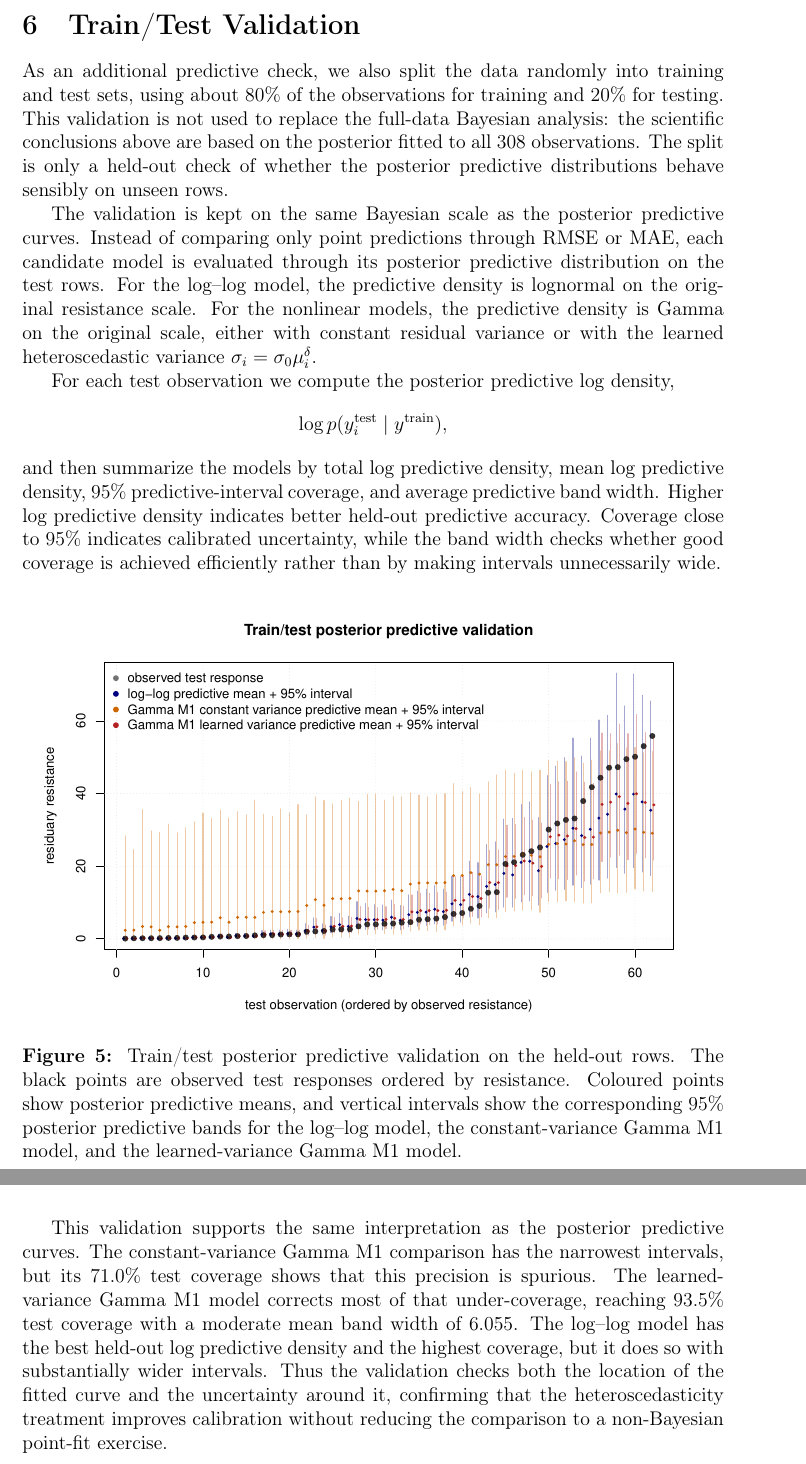
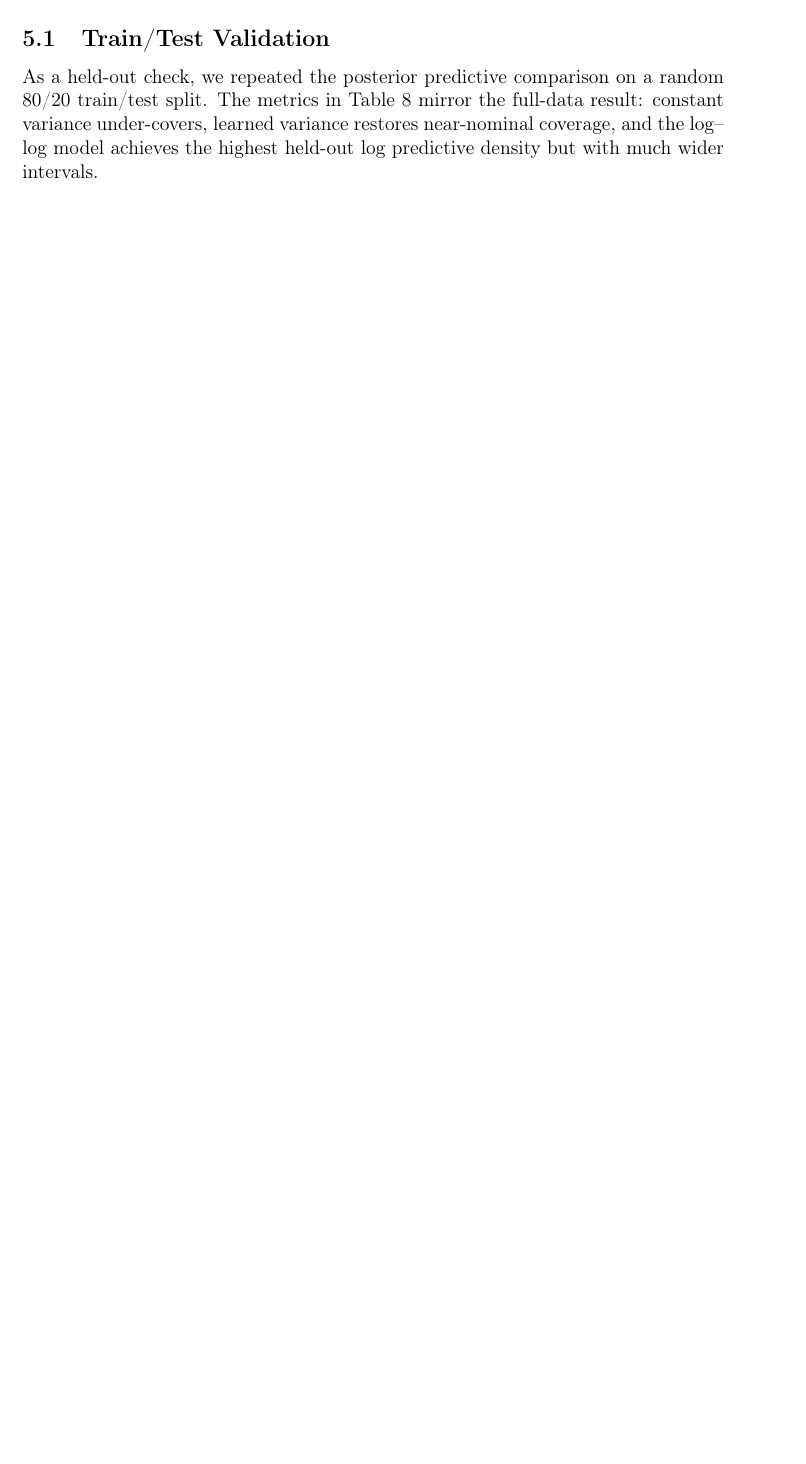
Before and after one commit to Peng-Rao/BLMS-project, a LaTeX document (report.tex): two parts of pages 14 and 15 of 22 before the commit and part of page 13 of 21 after it, the two joined at a grey line, cut so that both start at the same text, the shorter picture padded with empty space. Compiled offline with pdfLaTeX.

Commit message:
feat: trim 5 and 6 conflict

```diff
--- a/report.tex
+++ b/report.tex
@@ -678,42 +639,11 @@ likelihood.
-\section{Train/Test Validation}
+\subsection{Train/Test Validation}
 \label{sec:validation}
 
-As an additional predictive check, we also split the data randomly into training
-and test sets, using about $80\%$ of the observations for training and $20\%$ for
-testing. This validation is not used to replace the full-data Bayesian analysis:
-the scientific conclusions above are based on the posterior fitted to all 308
-observations. The split is only a held-out check of whether the posterior
-predictive distributions behave sensibly on unseen rows.
-
-The validation is kept on the same Bayesian scale as the posterior predictive
-curves. Instead of comparing only point predictions through RMSE or MAE, each
-candidate model is evaluated through its posterior predictive distribution on
-the test rows. For the log--log model, the predictive density is lognormal on the
-original resistance scale. For the nonlinear models, the predictive density is
-Gamma on the original scale, either with constant residual variance or with the
-learned heteroscedastic variance $\sigma_i=\sigma_0\mu_i^\delta$.
-
-For each test observation we compute the posterior predictive log density,
-\[
-	\log p(y_i^{\mathrm{test}}\mid y^{\mathrm{train}}),
-\]
-and then summarize the models by total log predictive density, mean log
-predictive density, $95\%$ predictive-interval coverage, and average predictive
-band width. Higher log predictive density indicates better held-out predictive
-accuracy. Coverage close to $95\%$ indicates calibrated uncertainty, while the
-band width checks whether good coverage is achieved efficiently rather than by
-making intervals unnecessarily wide.
-
-\begin{figure}[H]
-	\centering
-	\includegraphics[width=0.95\textwidth]{figures/train_test_validation.pdf}
-	\caption{Train/test posterior predictive validation on the held-out rows. The
-		black points are observed test responses ordered by resistance. Coloured
-		points show posterior predictive means, and vertical intervals show the
-		corresponding $95\%$ posterior predictive bands for the log--log model, the
-		constant-variance Gamma M1 model, and the learned-variance Gamma M1 model.}
-	\label{fig:train_test_validation}
-\end{figure}
+As a held-out check, we repeated the posterior predictive comparison on a random
+80/20 train/test split. The metrics in \cref{tab:validation_metrics} mirror the
+full-data result: constant variance under-covers, learned variance restores
+near-nominal coverage, and the log--log model achieves the highest held-out log
+predictive density but with much wider intervals.
 
 \begin{table}[H]
 	\centering
@@ -741,14 +679,3 @@ making intervals unnecessarily wide.
 		M1 intervals widen for larger responses.}
 	\label{fig:train_test_validation_widths}
 \end{figure}
-
-This validation supports the same interpretation as the posterior predictive
-curves. The constant-variance Gamma M1 comparison has the narrowest intervals,
-but its $71.0\%$ test coverage shows that this precision is spurious. The
-learned-variance Gamma M1 model corrects most of that under-coverage, reaching
-$93.5\%$ test coverage with a moderate mean band width of 6.055. The log--log
-model has the best held-out log predictive density and the highest coverage, but
-it does so with substantially wider intervals. Thus the validation checks both
-the location of the fitted curve and the uncertainty around it, confirming that
-the heteroscedasticity treatment improves calibration without reducing the
-comparison to a non-Bayesian point-fit exercise.
```
Also changed, not shown: report.pdf, report.tex (89 more changed lines).
